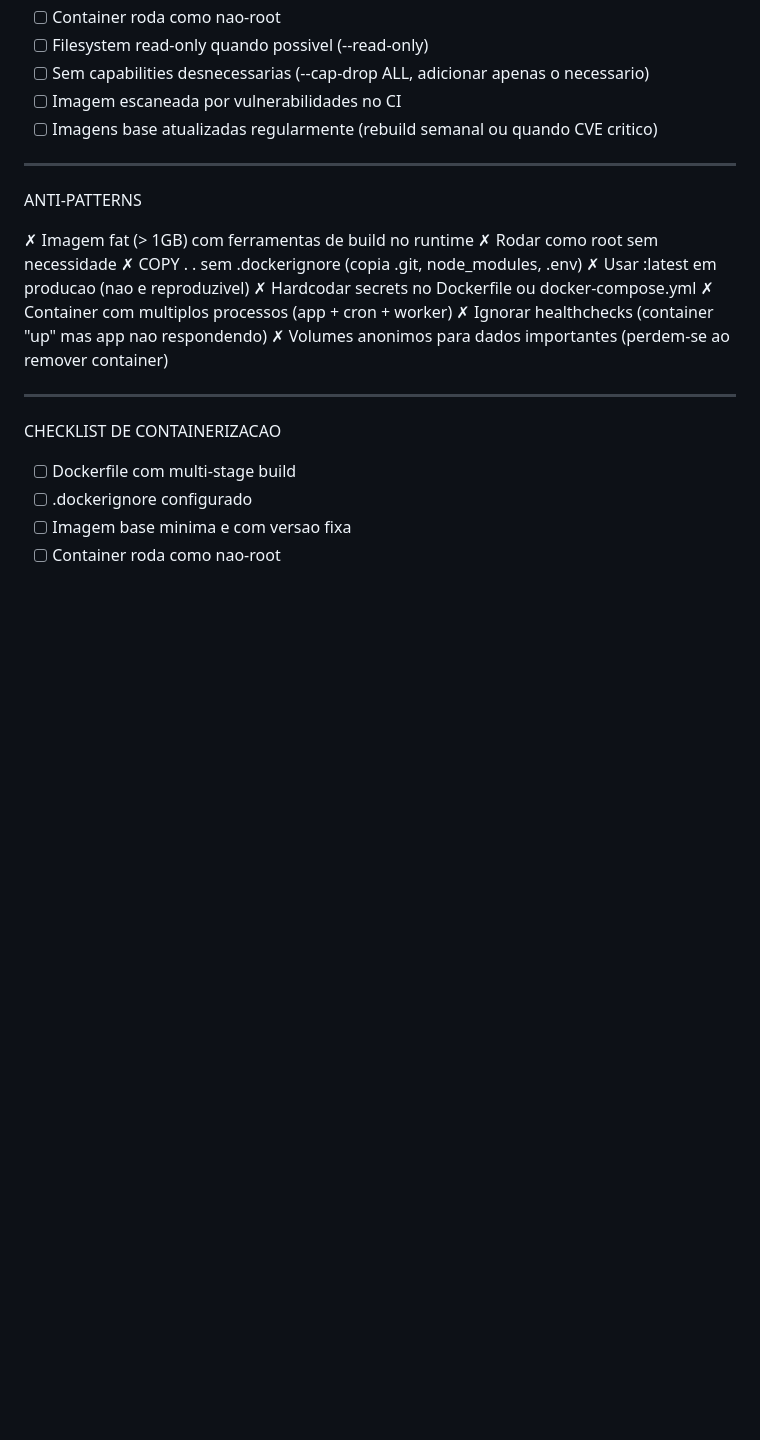
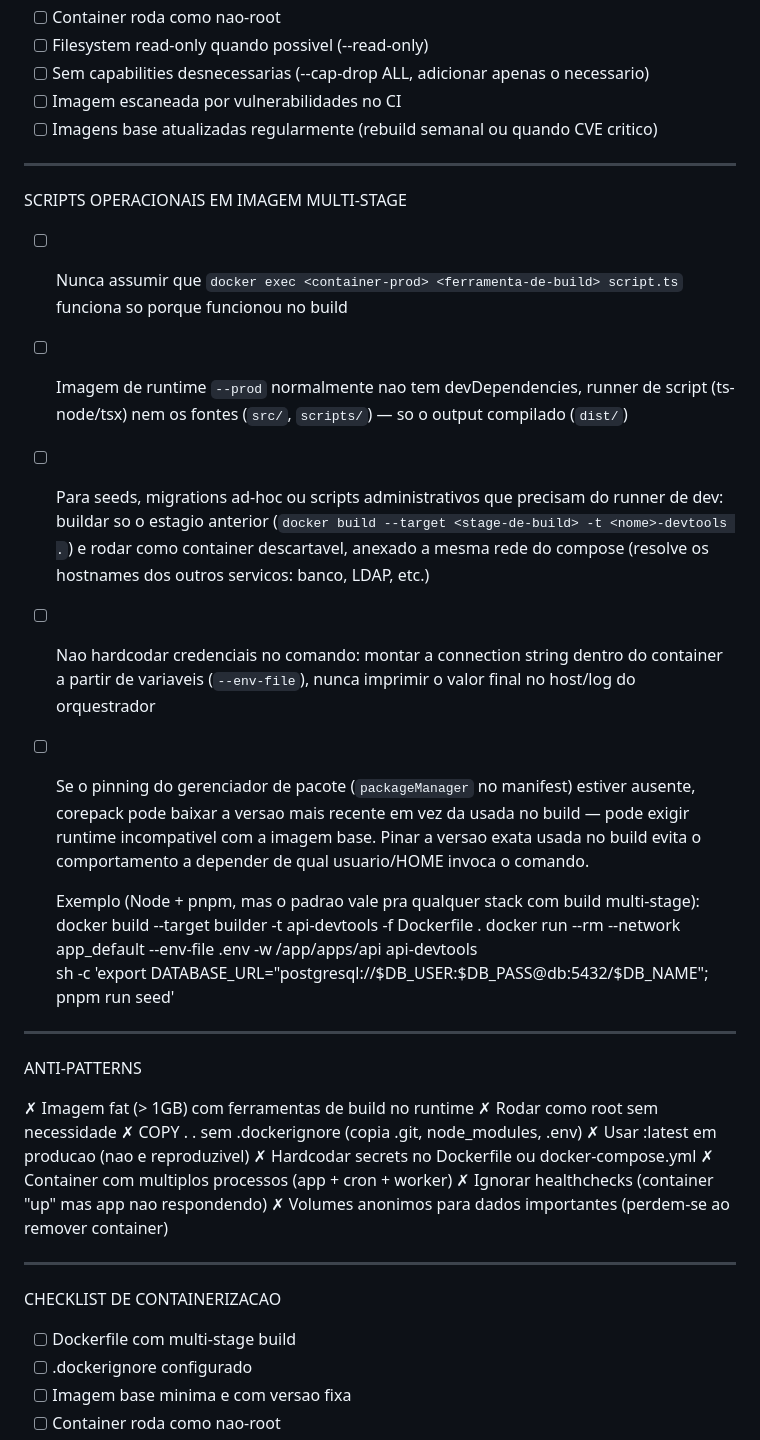
Before and after one commit to paulinett1508-dev/agnostic-core, a Markdown page: skills/devops/containerizacao.md, the part around the change. GitHub-like rendering; blank space fills up the shorter version.

Commit message:
docs(devops): padrão para rodar scripts operacionais em imagem multi-stage
Runtime --prod normalmente não tem devDependencies/runner de script/fontes.
Achado real ao rodar seed/sync-ad/promote-admins numa imagem --prod
(sbrgestao, rollout Fase 1 de curadoria de acesso, #54): a solução foi
buildar só o estágio builder como container descartável na mesma rede.

```diff
--- a/skills/devops/containerizacao.md
+++ b/skills/devops/containerizacao.md
@@ -114,6 +114,21 @@ SEGURANCA
 
 ---
 
+SCRIPTS OPERACIONAIS EM IMAGEM MULTI-STAGE
+
+- [ ] Nunca assumir que `docker exec <container-prod> <ferramenta-de-build> script.ts` funciona so porque funcionou no build
+- [ ] Imagem de runtime `--prod` normalmente nao tem devDependencies, runner de script (ts-node/tsx) nem os fontes (`src/`, `scripts/`) — so o output compilado (`dist/`)
+- [ ] Para seeds, migrations ad-hoc ou scripts administrativos que precisam do runner de dev: buildar so o estagio anterior (`docker build --target <stage-de-build> -t <nome>-devtools .`) e rodar como container descartavel, anexado a mesma rede do compose (resolve os hostnames dos outros servicos: banco, LDAP, etc.)
+- [ ] Nao hardcodar credenciais no comando: montar a connection string dentro do container a partir de variaveis (`--env-file`), nunca imprimir o valor final no host/log do orquestrador
+- [ ] Se o pinning do gerenciador de pacote (`packageManager` no manifest) estiver ausente, corepack pode baixar a versao mais recente em vez da usada no build — pode exigir runtime incompativel com a imagem base. Pinar a versao exata usada no build evita o comportamento a depender de qual usuario/HOME invoca o comando.
+
+  Exemplo (Node + pnpm, mas o padrao vale pra qualquer stack com build multi-stage):
+    docker build --target builder -t api-devtools -f Dockerfile .
+    docker run --rm --network app_default --env-file .env -w /app/apps/api api-devtools \
+      sh -c 'export DATABASE_URL="postgresql://$DB_USER:$DB_PASS@db:5432/$DB_NAME"; pnpm run seed'
+
+---
+
 ANTI-PATTERNS
 
   ✗ Imagem fat (> 1GB) com ferramentas de build no runtime
```
